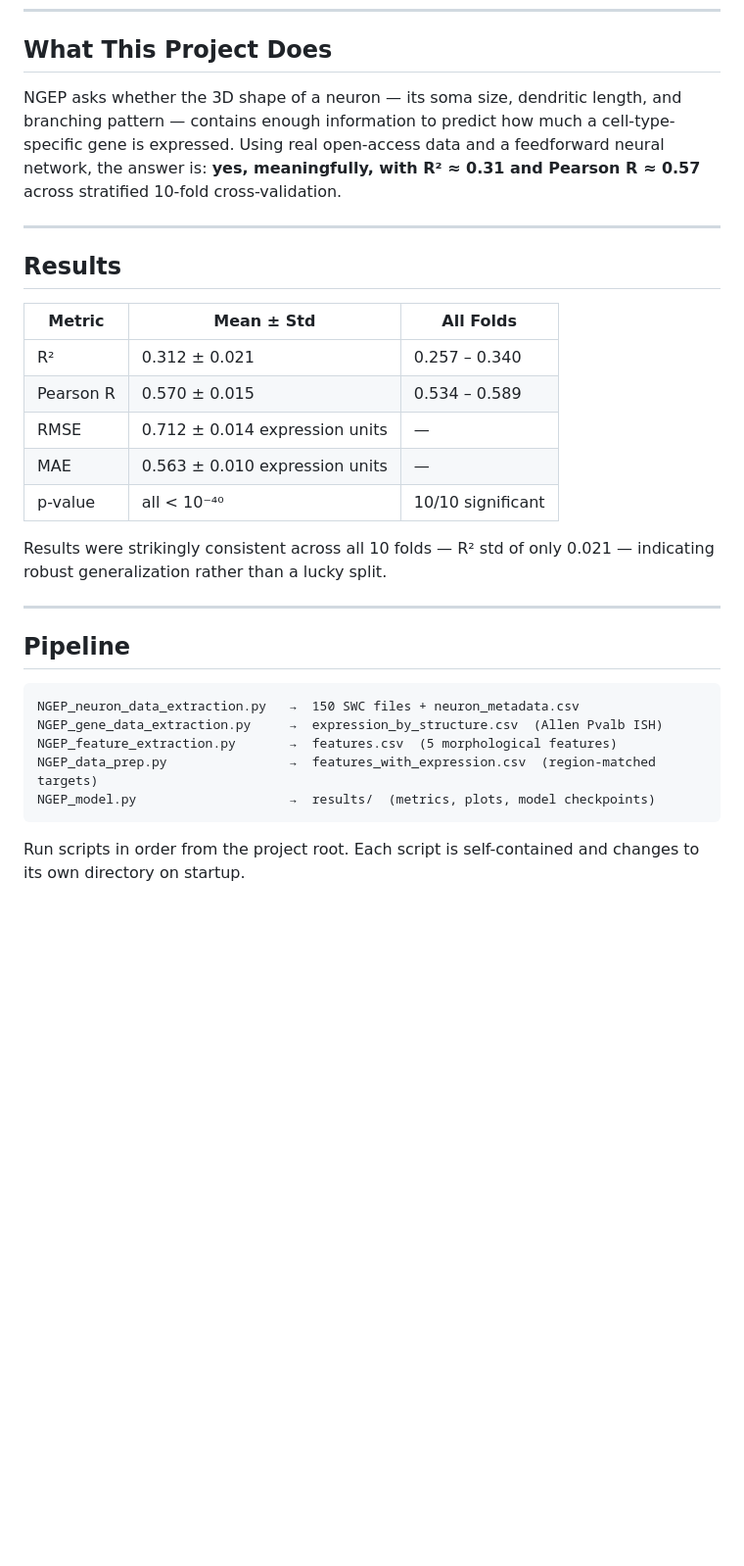
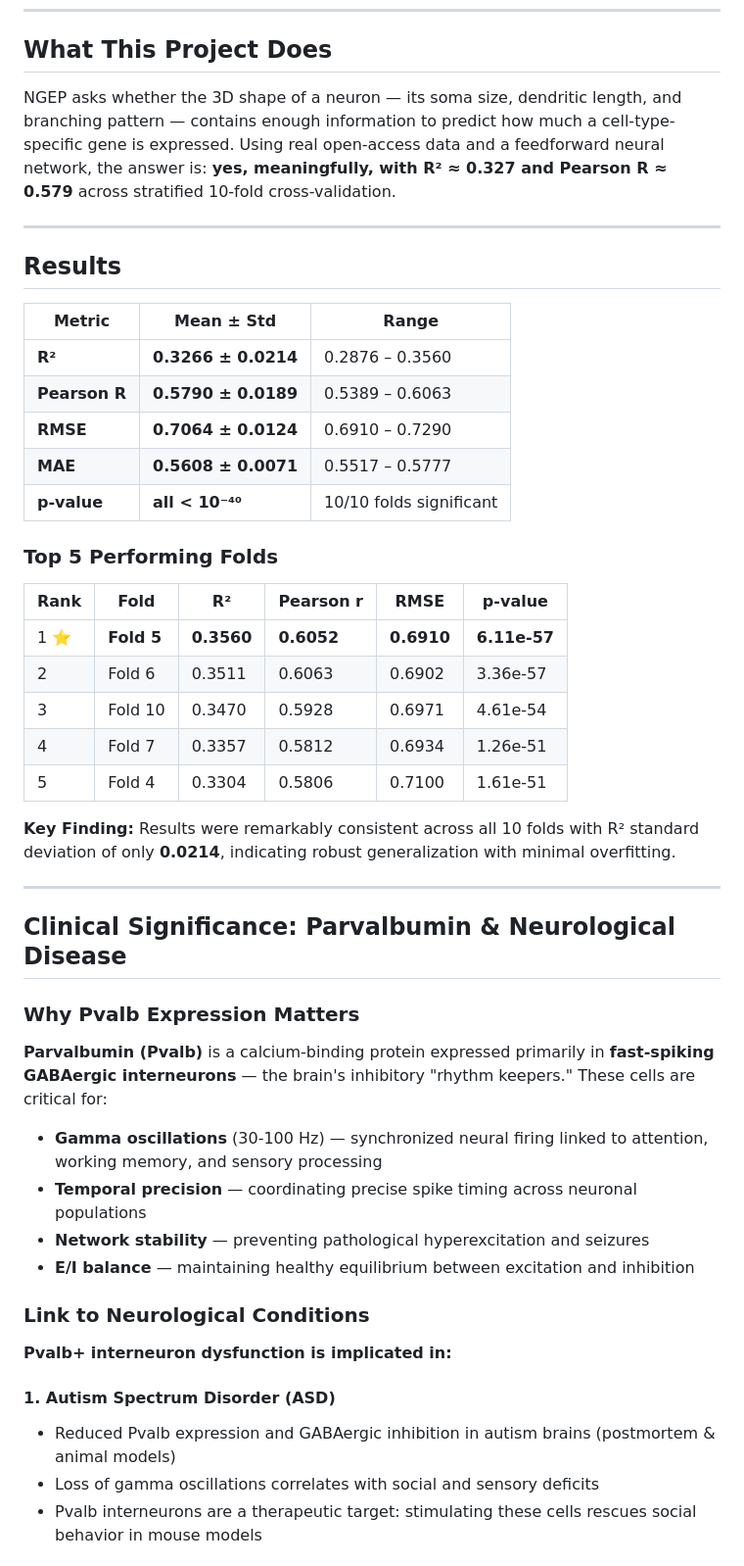
Before and after one commit to SSN235/Neuron-Gene-Expression-Prediction, a Markdown page: README.md, the part around one of its changes. Shown at 98% size. Rendered like a GitHub page; blank space fills up the shorter version.

````diff
--- a/README.md
+++ b/README.md
@@ -8,32 +8,51 @@ Mouse neocortex · NeuroMorpho.org · Allen Brain Atlas · PyTorch
 
 ## What This Project Does
 
-NGEP asks whether the 3D shape of a neuron — its soma size, dendritic length, and branching pattern — contains enough information to predict how much a cell-type-specific gene is expressed. Using real open-access data and a feedforward neural network, the answer is: **yes, meaningfully, with R² ≈ 0.31 and Pearson R ≈ 0.57** across stratified 10-fold cross-validation.
+NGEP asks whether the 3D shape of a neuron — its soma size, dendritic length, and branching pattern — contains enough information to predict how much a cell-type-specific gene is expressed. Using real open-access data and a feedforward neural network, the answer is: **yes, meaningfully, with R² ≈ 0.327 and Pearson R ≈ 0.579** across stratified 10-fold cross-validation.
 
 ---
 
 ## Results
 
-| Metric | Mean ± Std | All Folds |
-|--------|-----------|-----------|
-| R² | 0.312 ± 0.021 | 0.257 – 0.340 |
-| Pearson R | 0.570 ± 0.015 | 0.534 – 0.589 |
-| RMSE | 0.712 ± 0.014 expression units | — |
-| MAE | 0.563 ± 0.010 expression units | — |
-| p-value | all < 10⁻⁴⁰ | 10/10 significant |
+| Metric | Mean ± Std | Range |
+|--------|-----------|-------|
+| **R²** | **0.3266 ± 0.0214** | 0.2876 – 0.3560 |
+| **Pearson R** | **0.5790 ± 0.0189** | 0.5389 – 0.6063 |
+| **RMSE** | **0.7064 ± 0.0124** | 0.6910 – 0.7290 |
+| **MAE** | **0.5608 ± 0.0071** | 0.5517 – 0.5777 |
+| **p-value** | **all < 10⁻⁴⁰** | 10/10 folds significant |
 
-Results were strikingly consistent across all 10 folds — R² std of only 0.021 — indicating robust generalization rather than a lucky split.
+### Top 5 Performing Folds
+
+| Rank | Fold | R² | Pearson r | RMSE | p-value |
+|------|------|-----|-----------|------|---------|
+| 1 ⭐ | **Fold 5** | **0.3560** | **0.6052** | **0.6910** | **6.11e-57** |
+| 2 | Fold 6 | 0.3511 | 0.6063 | 0.6902 | 3.36e-57 |
+| 3 | Fold 10 | 0.3470 | 0.5928 | 0.6971 | 4.61e-54 |
+| 4 | Fold 7 | 0.3357 | 0.5812 | 0.6934 | 1.26e-51 |
+| 5 | Fold 4 | 0.3304 | 0.5806 | 0.7100 | 1.61e-51 |
+
+**Key Finding:** Results were remarkably consistent across all 10 folds with R² standard deviation of only **0.0214**, indicating robust generalization with minimal overfitting.
 
 ---
 
-## Pipeline
+## Clinical Significance: Parvalbumin & Neurological Disease
 
-```
-NGEP_neuron_data_extraction.py   →  150 SWC files + neuron_metadata.csv
-NGEP_gene_data_extraction.py     →  expression_by_structure.csv  (Allen Pvalb ISH)
-NGEP_feature_extraction.py       →  features.csv  (5 morphological features)
-NGEP_data_prep.py                →  features_with_expression.csv  (region-matched targets)
-NGEP_model.py                    →  results/  (metrics, plots, model checkpoints)
-```
+### Why Pvalb Expression Matters
 
-Run scripts in order from the project root. Each script is self-contained and changes to its own directory on startup.
+**Parvalbumin (Pvalb)** is a calcium-binding protein expressed primarily in **fast-spiking GABAergic interneurons** — the brain's inhibitory "rhythm keepers." These cells are critical for:
+
+- **Gamma oscillations** (30-100 Hz) — synchronized neural firing linked to attention, working memory, and sensory processing
+- **Temporal precision** — coordinating precise spike timing across neuronal populations
+- **Network stability** — preventing pathological hyperexcitation and seizures
+- **E/I balance** — maintaining healthy equilibrium between excitation and inhibition
+
+### Link to Neurological Conditions
+
+**Pvalb+ interneuron dysfunction is implicated in:**
+
+#### 1. **Autism Spectrum Disorder (ASD)**
+- Reduced Pvalb expression and GABAergic inhibition in autism brains (postmortem & animal models)
+- Loss of gamma oscillations correlates with social and sensory deficits
+- Pvalb interneurons are a therapeutic target: stimulating these cells rescues social behavior in mouse models
+
````
Also changed, not shown: other parts of README.md (+97 -74 lines).
